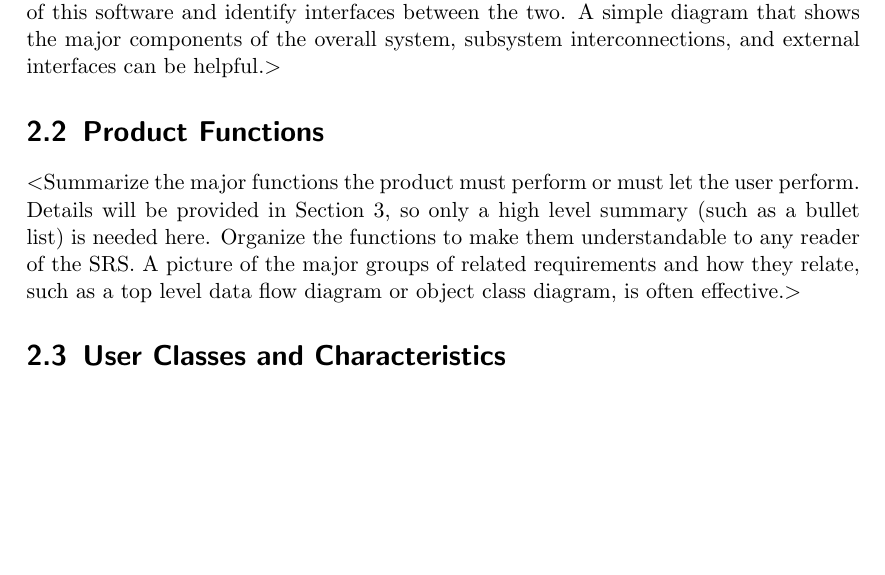
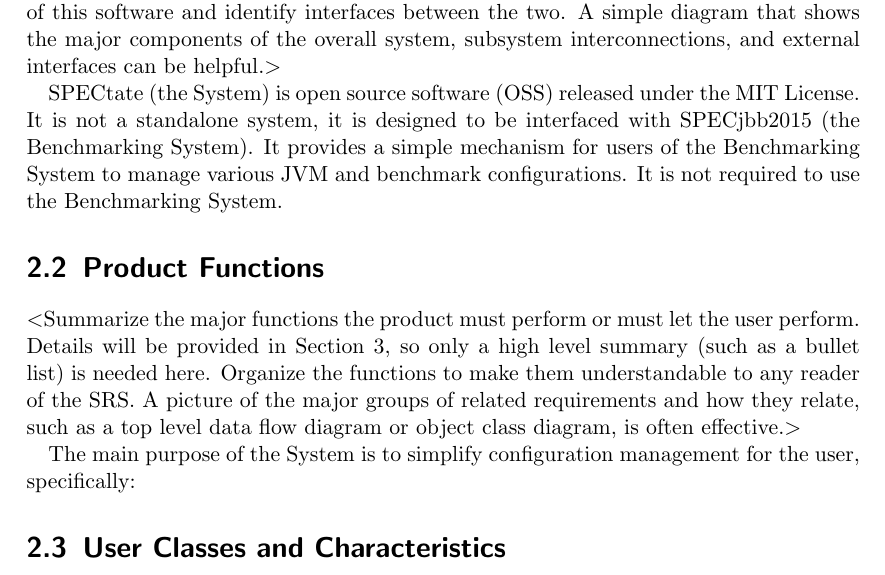
Before and after one commit to PDXCapstoneF/Requirements, a LaTeX document (srs.tex): part of page 6 of 14, cut so that both start at the same text, the shorter picture padded with empty space. Compiled offline with pdfLaTeX.

Commit message:
oops, didn't push pdf or the tex file.

```diff
--- a/srs.tex
+++ b/srs.tex
@@ -108,6 +108,10 @@
 components of the overall system, subsystem interconnections, and external
 interfaces can be helpful.$>$
 
+SPECtate (the System) is open source software (OSS) released under the MIT License. It is not a standalone system, it is designed to be interfaced with SPECjbb2015 (the Benchmarking System). It provides a simple mechanism for users of the Benchmarking System to manage various JVM and benchmark configurations. It is not required to use the Benchmarking System.
+
+
+
 \section{Product Functions}
 $<$Summarize the major functions the product must perform or must let the user
 perform. Details will be provided in Section 3, so only a high level summary
@@ -115,6 +119,11 @@
 understandable to any reader of the SRS. A picture of the major groups of
 related requirements and how they relate, such as a top level data flow diagram
 or object class diagram, is often effective.$>$
+
+The main purpose of the System is to simplify configuration management for the user, specifically:
+
+
+
 
 \section{User Classes and Characteristics}
 $<$Identify the various user classes that you anticipate will use this product.
```
Also changed, not shown: srs.pdf.
